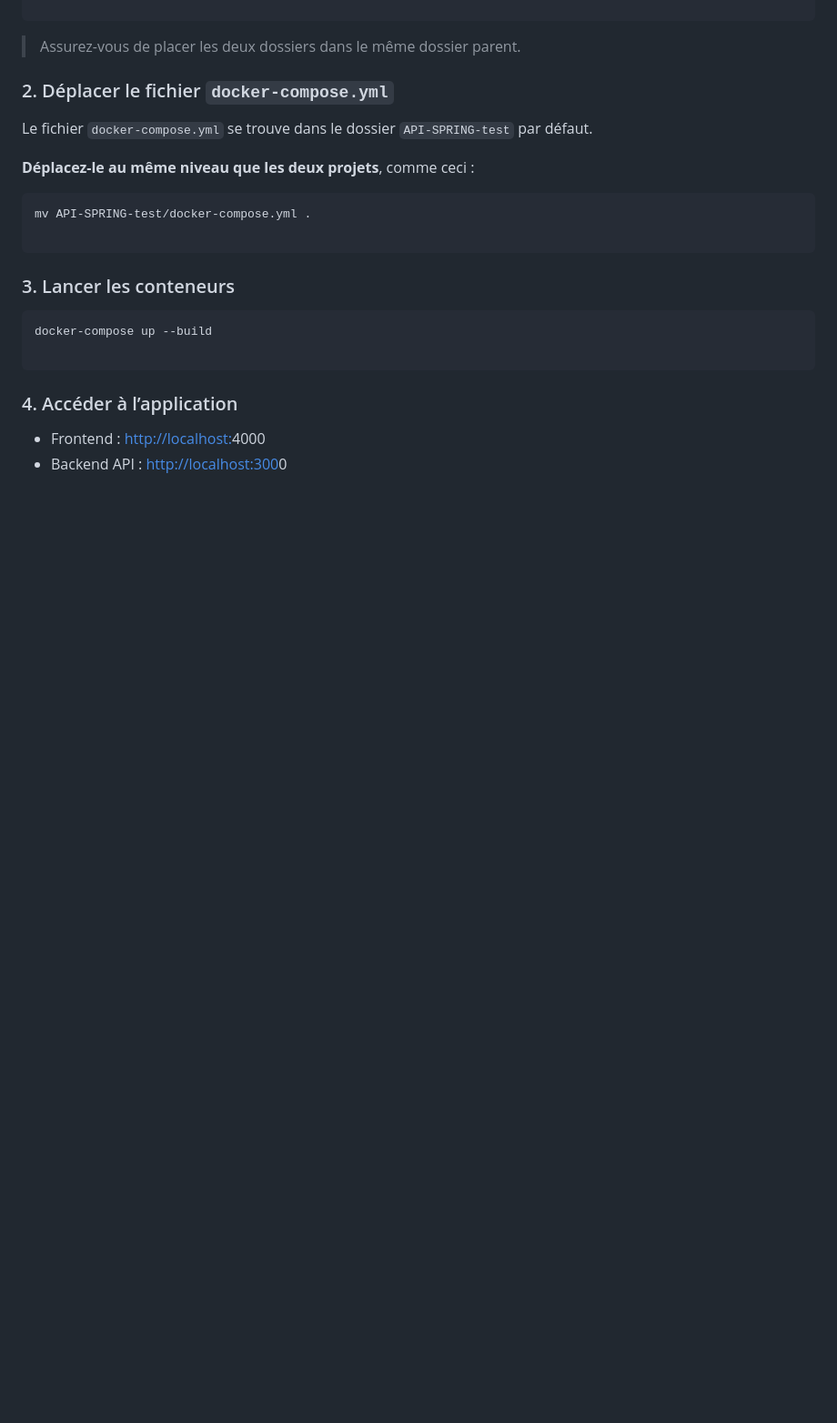
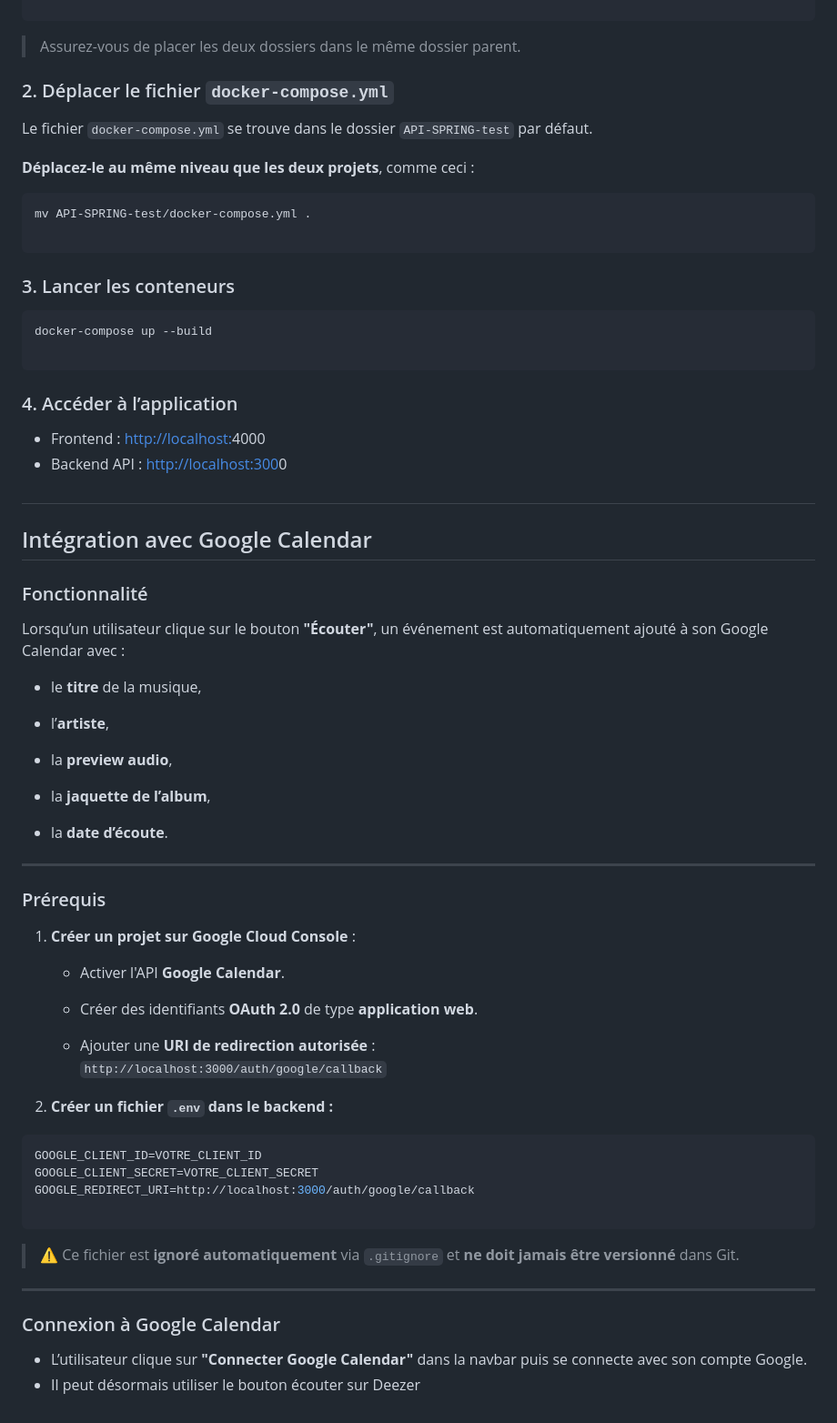
Before and after one commit to Pierre-Rayan-Shakir-Organization/API-SPRING-test, a Markdown page: README.md, the part around the change. Shown at 91% size. Rendered like a GitHub page; blank space fills up the shorter version.

````diff
--- a/README.md
+++ b/README.md
@@ -156,3 +156,53 @@ docker-compose up --build
 - Backend API : [http://localhost:300](http://localhost:3001/)0
 
 ##
+
+
+## Intégration avec Google Calendar
+
+### Fonctionnalité
+
+Lorsqu’un utilisateur clique sur le bouton **"Écouter"**, un événement est automatiquement ajouté à son Google Calendar avec :
+
+-   le **titre** de la musique,
+
+-   l’**artiste**,
+
+-   la **preview audio**,
+
+-   la **jaquette de l’album**,
+
+-   la **date d’écoute**.
+
+
+----------
+
+### Prérequis
+
+1.  **Créer un projet sur Google Cloud Console** :
+
+    -   Activer l'API **Google Calendar**.
+
+    -   Créer des identifiants **OAuth 2.0** de type **application web**.
+
+    -   Ajouter une **URI de redirection autorisée** :
+        `http://localhost:3000/auth/google/callback`
+
+2.  **Créer un fichier `.env` dans le backend :**
+
+
+```env
+GOOGLE_CLIENT_ID=VOTRE_CLIENT_ID
+GOOGLE_CLIENT_SECRET=VOTRE_CLIENT_SECRET
+GOOGLE_REDIRECT_URI=http://localhost:3000/auth/google/callback
+
+```
+
+> ⚠️ Ce fichier est **ignoré automatiquement** via `.gitignore` et **ne doit jamais être versionné** dans Git.
+
+----------
+
+### Connexion à Google Calendar
+
+-   L’utilisateur clique sur **"Connecter Google Calendar"** dans la navbar puis se connecte avec son compte Google.
+- Il peut désormais utiliser le bouton écouter sur Deezer
````
